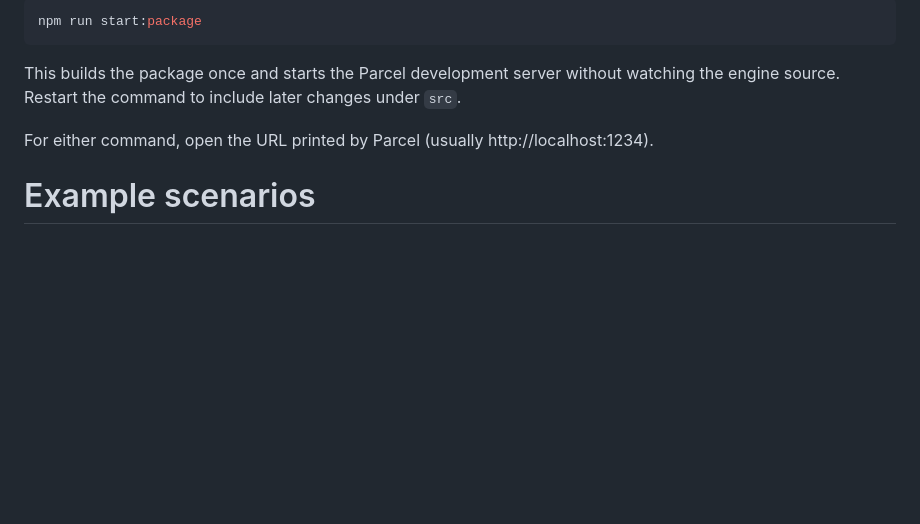
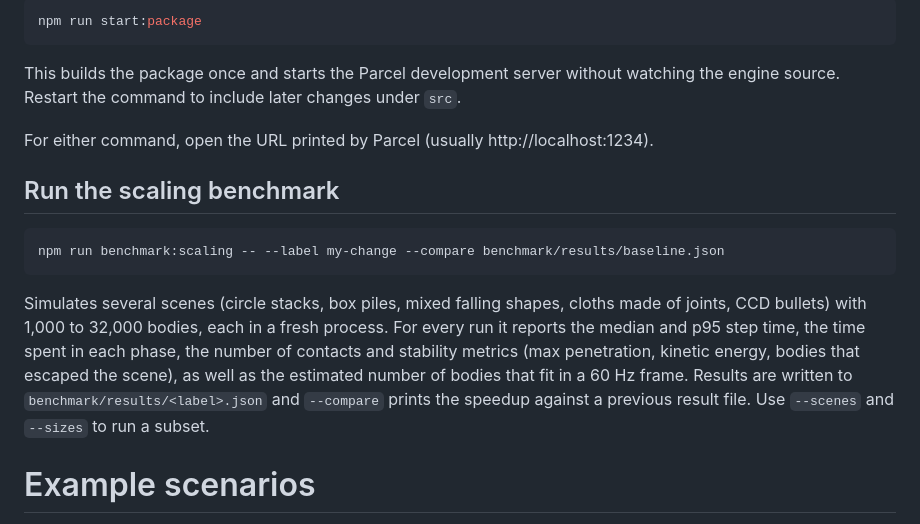
Before and after one commit to samdalvai/gravity.js, a Markdown page: README.md, the part around the change. Rendered like a GitHub page; blank space fills up the shorter version.

Commit message:
docs: document the scaling benchmark

````diff
--- a/README.md
+++ b/README.md
@@ -82,6 +82,14 @@ This builds the package once and starts the Parcel development server without wa
 
 For either command, open the URL printed by Parcel (usually http://localhost:1234).
 
+## Run the scaling benchmark
+
+```sh
+npm run benchmark:scaling -- --label my-change --compare benchmark/results/baseline.json
+```
+
+Simulates several scenes (circle stacks, box piles, mixed falling shapes, cloths made of joints, CCD bullets) with 1,000 to 32,000 bodies, each in a fresh process. For every run it reports the median and p95 step time, the time spent in each phase, the number of contacts and stability metrics (max penetration, kinetic energy, bodies that escaped the scene), as well as the estimated number of bodies that fit in a 60 Hz frame. Results are written to `benchmark/results/<label>.json` and `--compare` prints the speedup against a previous result file. Use `--scenes` and `--sizes` to run a subset.
+
 # Example scenarios
 
 The engine features a set of basic example scenarios with sprites based on the angry birds game.
````
